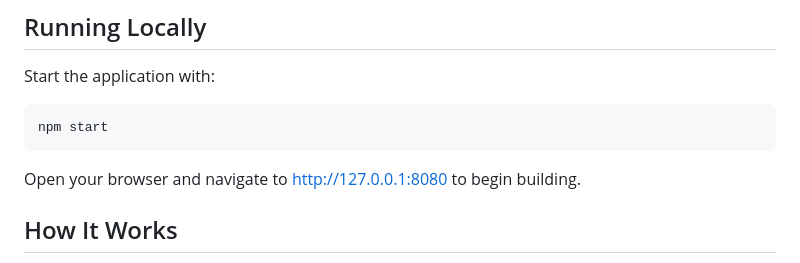
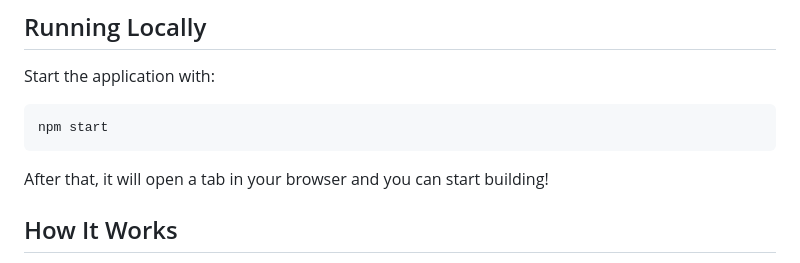
Before and after one commit to owenkaplinsky/MCP-Blockly, a Markdown page: README.md, the part around the change. Drawn GitHub-style.

Commit message:
Fix info in readme

````diff
--- a/README.md
+++ b/README.md
@@ -47,7 +47,7 @@ Start the application with:
 npm start
 ```
 
-Open your browser and navigate to http://127.0.0.1:8080 to begin building.
+After that, it will open a tab in your browser and you can start building!
 
 ## How It Works
 
````
